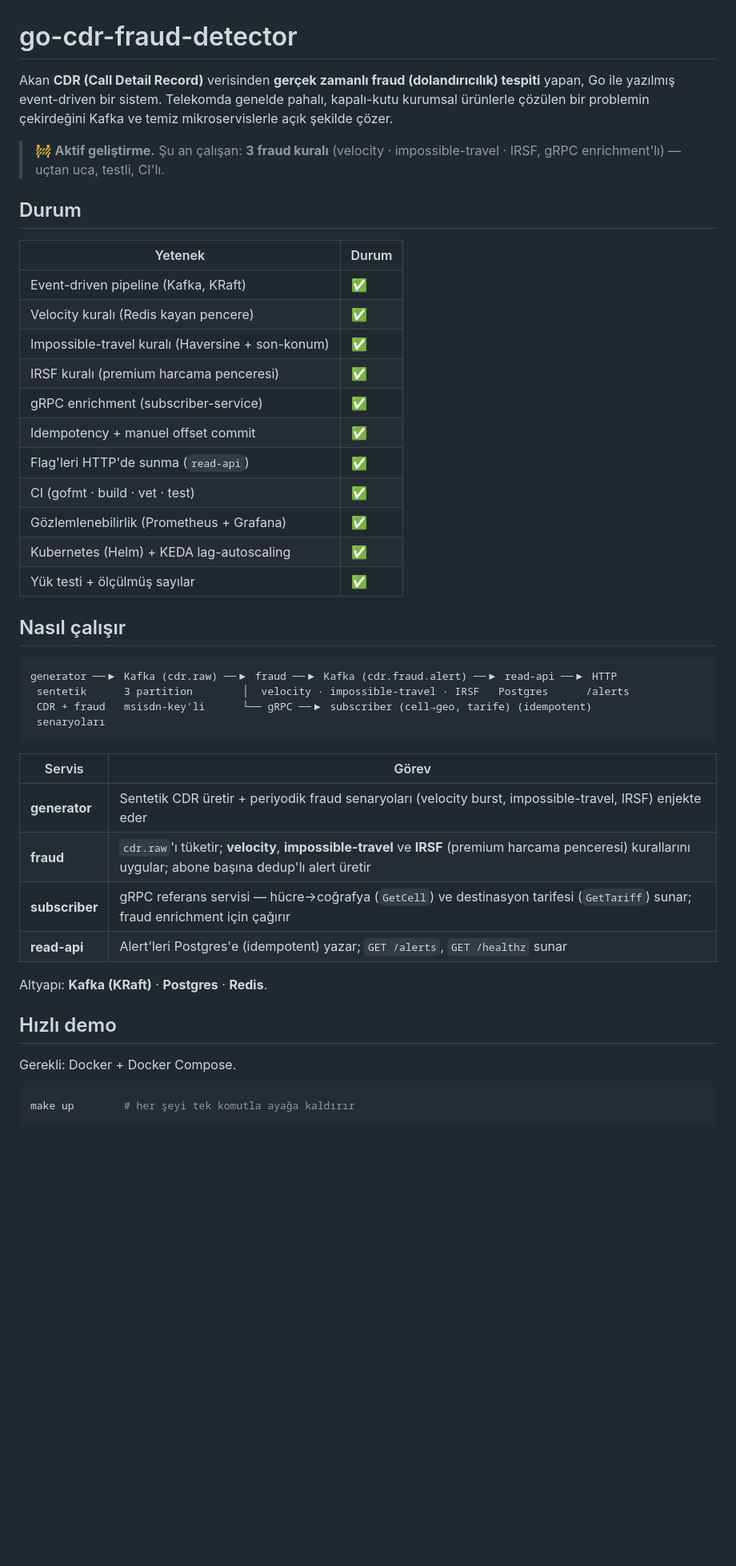
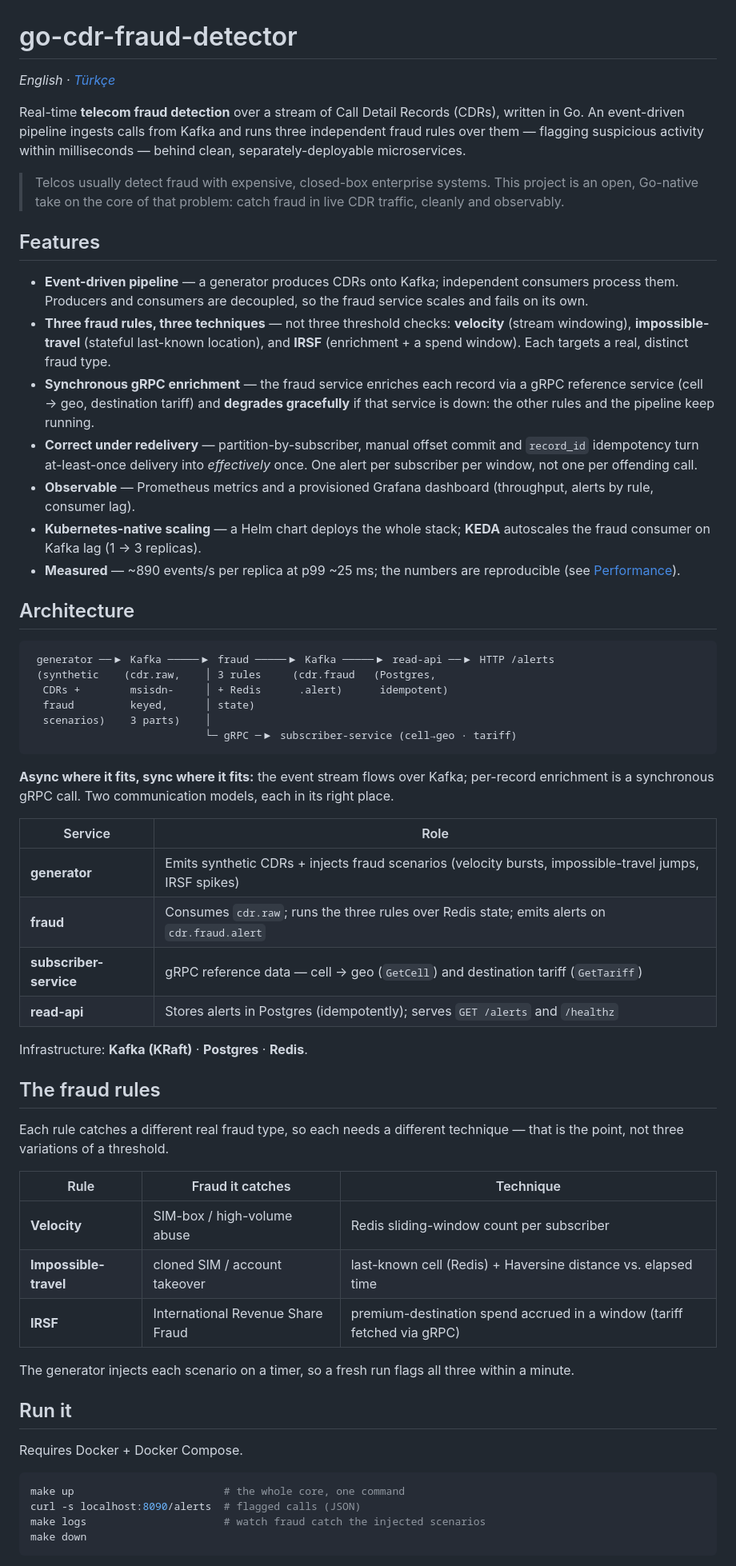
Before and after one commit to ahaygun/go-cdr-fraud-detector, a Markdown page: README.md, the part around one of its changes. Shown at 80% size. GitHub-like rendering; blank space fills up the shorter version.

````diff
--- a/README.md
+++ b/README.md
@@ -1,48 +1,85 @@
 # go-cdr-fraud-detector
 
-Akan **CDR (Call Detail Record)** verisinden **gerçek zamanlı fraud (dolandırıcılık) tespiti** yapan, Go ile yazılmış event-driven bir sistem. Telekomda genelde pahalı, kapalı-kutu kurumsal ürünlerle çözülen bir problemin çekirdeğini Kafka ve temiz mikroservislerle açık şekilde çözer.
+*English · [Türkçe](README.tr.md)*
 
-> 🚧 **Aktif geliştirme.** Şu an çalışan: **3 fraud kuralı** (velocity · impossible-travel · IRSF, gRPC enrichment'lı) — uçtan uca, testli, CI'lı.
+Real-time **telecom fraud detection** over a stream of Call Detail Records
+(CDRs), written in Go. An event-driven pipeline ingests calls from Kafka and runs
+three independent fraud rules over them — flagging suspicious activity within
+milliseconds — behind clean, separately-deployable microservices.
 
-## Durum
+> Telcos usually detect fraud with expensive, closed-box enterprise systems.
+> This project is an open, Go-native take on the core of that problem:
+> catch fraud in live CDR traffic, cleanly and observably.
 
-| Yetenek | Durum |
-|---|---|
-| Event-driven pipeline (Kafka, KRaft) | ✅ |
-| Velocity kuralı (Redis kayan pencere) | ✅ |
-| Impossible-travel kuralı (Haversine + son-konum) | ✅ |
-| IRSF kuralı (premium harcama penceresi) | ✅ |
-| gRPC enrichment (subscriber-service) | ✅ |
-| Idempotency + manuel offset commit | ✅ |
-| Flag'leri HTTP'de sunma (`read-api`) | ✅ |
-| CI (gofmt · build · vet · test) | ✅ |
-| Gözlemlenebilirlik (Prometheus + Grafana) | ✅ |
-| Kubernetes (Helm) + KEDA lag-autoscaling | ✅ |
-| Yük testi + ölçülmüş sayılar | ✅ |
+## Features
 
-## Nasıl çalışır
+- **Event-driven pipeline** — a generator produces CDRs onto Kafka; independent
+  consumers process them. Producers and consumers are decoupled, so the fraud
+  service scales and fails on its own.
+- **Three fraud rules, three techniques** — not three threshold checks:
+  **velocity** (stream windowing), **impossible-travel** (stateful last-known
+  location), and **IRSF** (enrichment + a spend window). Each targets a real,
+  distinct fraud type.
+- **Synchronous gRPC enrichment** — the fraud service enriches each record via a
+  gRPC reference service (cell → geo, destination tariff) and **degrades
+  gracefully** if that service is down: the other rules and the pipeline keep
+  running.
+- **Correct under redelivery** — partition-by-subscriber, manual offset commit
+  and `record_id` idempotency turn at-least-once delivery into *effectively*
+  once. One alert per subscriber per window, not one per offending call.
+- **Observable** — Prometheus metrics and a provisioned Grafana dashboard
+  (throughput, alerts by rule, consumer lag).
+- **Kubernetes-native scaling** — a Helm chart deploys the whole stack; **KEDA**
+  autoscales the fraud consumer on Kafka lag (1 → 3 replicas).
+- **Measured** — ~890 events/s per replica at p99 ~25 ms; the numbers are
+  reproducible (see [Performance](#performance)).
+
+## Architecture
 
 ```
-generator ──▶ Kafka (cdr.raw) ──▶ fraud ──▶ Kafka (cdr.fraud.alert) ──▶ read-api ──▶ HTTP
- sentetik      3 partition        │  velocity · impossible-travel · IRSF   Postgres      /alerts
- CDR + fraud   msisdn-key'li      └── gRPC ──▶ subscriber (cell→geo, tarife) (idempotent)
- senaryoları
+ generator ──▶ Kafka ─────▶ fraud ─────▶ Kafka ─────▶ read-api ──▶ HTTP /alerts
+ (synthetic    (cdr.raw,    │ 3 rules     (cdr.fraud   (Postgres,
+  CDRs +        msisdn-     │ + Redis      .alert)      idempotent)
+  fraud         keyed,      │ state)
+  scenarios)    3 parts)    │
+                            └─ gRPC ─▶ subscriber-service (cell→geo · tariff)
 ```
 
-| Servis | Görev |
+**Async where it fits, sync where it fits:** the event stream flows over Kafka;
+per-record enrichment is a synchronous gRPC call. Two communication models, each
+in its right place.
+
+| Service | Role |
 |---|---|
-| **generator** | Sentetik CDR üretir + periyodik fraud senaryoları (velocity burst, impossible-travel, IRSF) enjekte eder |
-| **fraud** | `cdr.raw`'ı tüketir; **velocity**, **impossible-travel** ve **IRSF** (premium harcama penceresi) kurallarını uygular; abone başına dedup'lı alert üretir |
-| **subscriber** | gRPC referans servisi — hücre→coğrafya (`GetCell`) ve destinasyon tarifesi (`GetTariff`) sunar; fraud enrichment için çağırır |
-| **read-api** | Alert'leri Postgres'e (idempotent) yazar; `GET /alerts`, `GET /healthz` sunar |
+| **generator** | Emits synthetic CDRs + injects fraud scenarios (velocity bursts, impossible-travel jumps, IRSF spikes) |
+| **fraud** | Consumes `cdr.raw`; runs the three rules over Redis state; emits alerts on `cdr.fraud.alert` |
+| **subscriber-service** | gRPC reference data — cell → geo (`GetCell`) and destination tariff (`GetTariff`) |
+| **read-api** | Stores alerts in Postgres (idempotently); serves `GET /alerts` and `/healthz` |
 
-Altyapı: **Kafka (KRaft)** · **Postgres** · **Redis**.
+Infrastructure: **Kafka (KRaft)** · **Postgres** · **Redis**.
 
-## Hızlı demo
+## The fraud rules
 
-Gerekli: Docker + Docker Compose.
+Each rule catches a different real fraud type, so each needs a different
+technique — that is the point, not three variations of a threshold.
+
+| Rule | Fraud it catches | Technique |
+|---|---|---|
+| **Velocity** | SIM-box / high-volume abuse | Redis sliding-window count per subscriber |
+| **Impossible-travel** | cloned SIM / account takeover | last-known cell (Redis) + Haversine distance vs. elapsed time |
+| **IRSF** | International Revenue Share Fraud | premium-destination spend accrued in a window (tariff fetched via gRPC) |
+
+The generator injects each scenario on a timer, so a fresh run flags all three
+within a minute.
+
+## Run it
+
+Requires Docker + Docker Compose.
 
 ```bash
-make up        # her şeyi tek komutla ayağa kaldırır
+make up                        # the whole core, one command
+curl -s localhost:8090/alerts  # flagged calls (JSON)
+make logs                      # watch fraud catch the injected scenarios
+make down
 ```
 
````
Also changed, not shown: other parts of README.md (+86 -91 lines), README.tr.md (added, +187 -0 lines).
